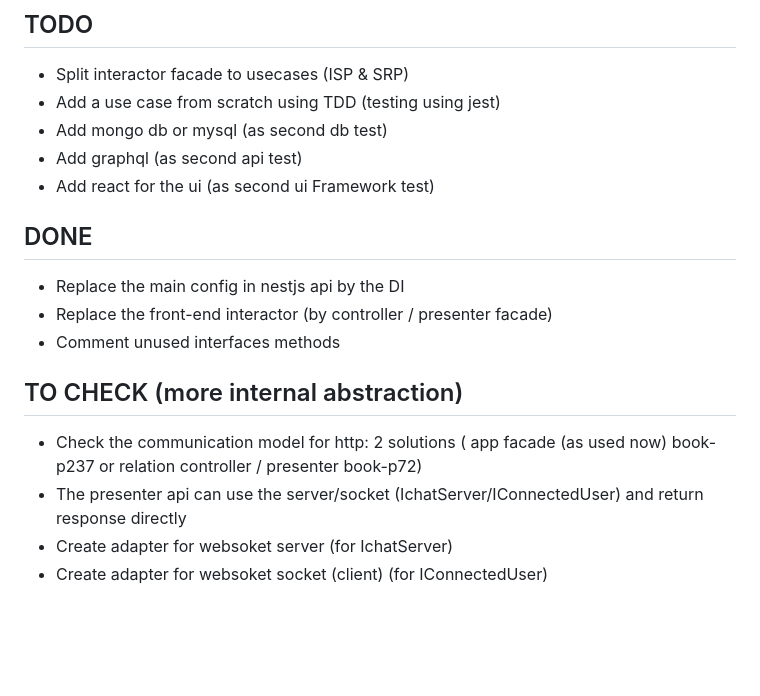
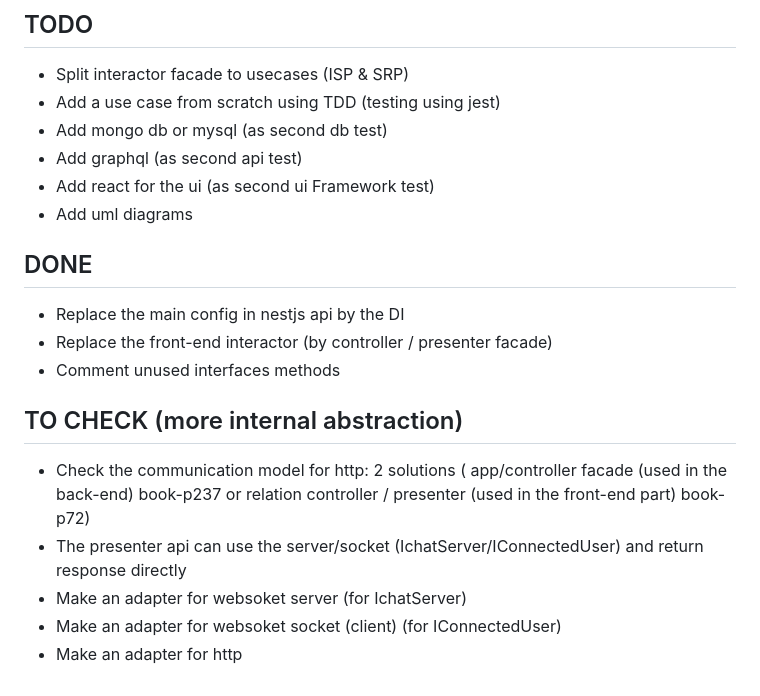
Before and after one commit to moez-sadok/chat-clean-architecture, a Markdown page: todo.md, the part around the change. Drawn GitHub-style; blank space fills up the shorter version.

```diff
--- a/todo.md
+++ b/todo.md
@@ -5,6 +5,7 @@
 - Add mongo db or mysql (as second db test)
 - Add graphql  (as second api test)
 - Add react for the ui (as second ui Framework test)
+- Add uml diagrams
 
 ## DONE
 - Replace the main config in nestjs api by the DI
@@ -12,7 +13,8 @@
 - Comment unused interfaces methods
 
 ## TO CHECK (more internal abstraction)
-- Check the communication model for http: 2 solutions ( app facade (as used now) book-p237 or relation controller / presenter book-p72)
+- Check the communication model for http: 2 solutions ( app/controller facade (used in the back-end) book-p237 or relation controller / presenter (used in the front-end part) book-p72)
 - The presenter api can use the server/socket (IchatServer/IConnectedUser) and return response directly
-- Create adapter for websoket server (for IchatServer)
-- Create adapter for websoket socket (client) (for IConnectedUser)
+- Make an adapter for websoket server (for IchatServer)
+- Make an  adapter for websoket socket (client) (for IConnectedUser)
+- Make an  adapter for http
```
Also changed, not shown: README.md (+66 -28 lines), code-structure.png (added).
